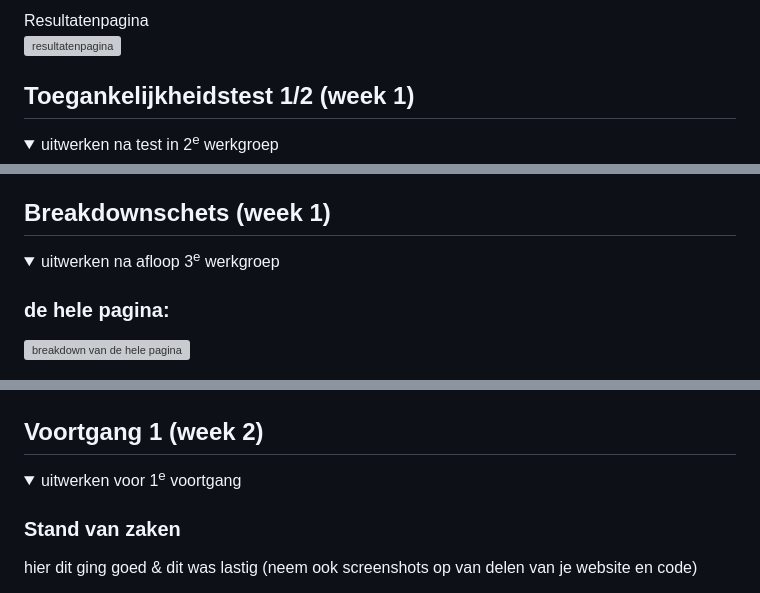
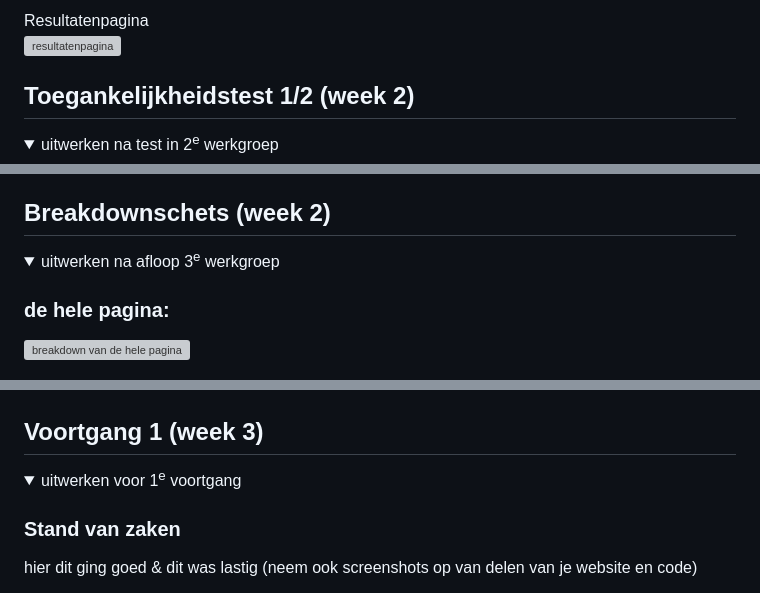
Before and after one commit to Zoufff/FED, a Markdown page: README.md, 3 parts joined by grey strips. Drawn GitHub-style; folded sections open; grey boxes are pictures that could not be loaded.

```diff
--- a/README.md
+++ b/README.md
@@ -51,7 +51,7 @@ Homepage   <img src="readme-images/homepage.png" width="375px" alt="homepage">
 
 
 
-## Toegankelijkheidstest 1/2 (week 1)
+## Toegankelijkheidstest 1/2 (week 2)
 
 <details>
   <summary>uitwerken na test in 2<sup>e</sup> werkgroep</summary>
@@ -83,7 +83,7 @@ Met deze toegangkelijkheidstest bekijk ik hoe de Prada website voldoet aan de to
 
 
 
-## Breakdownschets (week 1)
+## Breakdownschets (week 2)
 
 <details>
   <summary>uitwerken na afloop 3<sup>e</sup> werkgroep</summary>
@@ -103,7 +103,7 @@ Met deze toegangkelijkheidstest bekijk ik hoe de Prada website voldoet aan de to
 
 
 
-## Voortgang 1 (week 2)
+## Voortgang 1 (week 3)
 
 <details>
   <summary>uitwerken voor 1<sup>e</sup> voortgang</summary>
```
